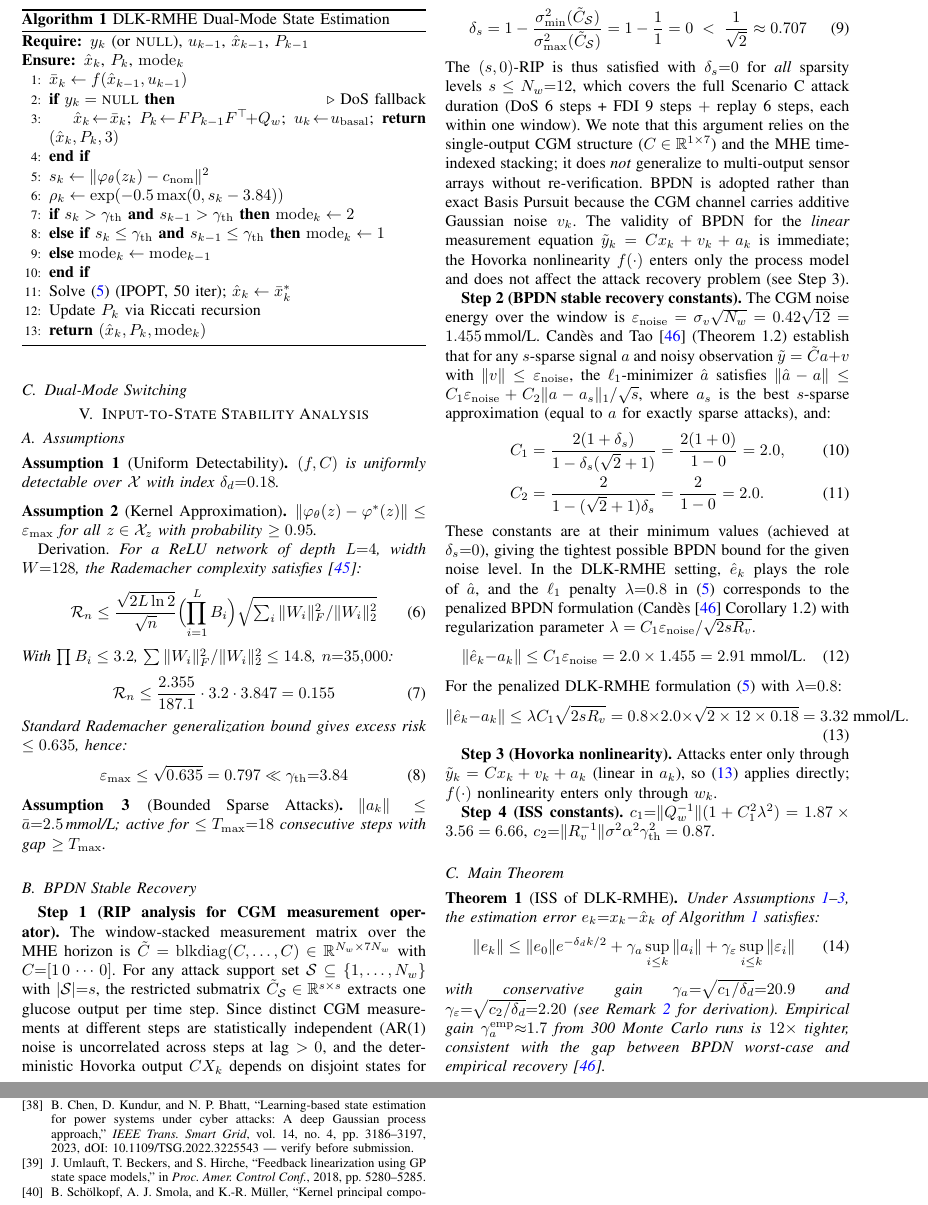
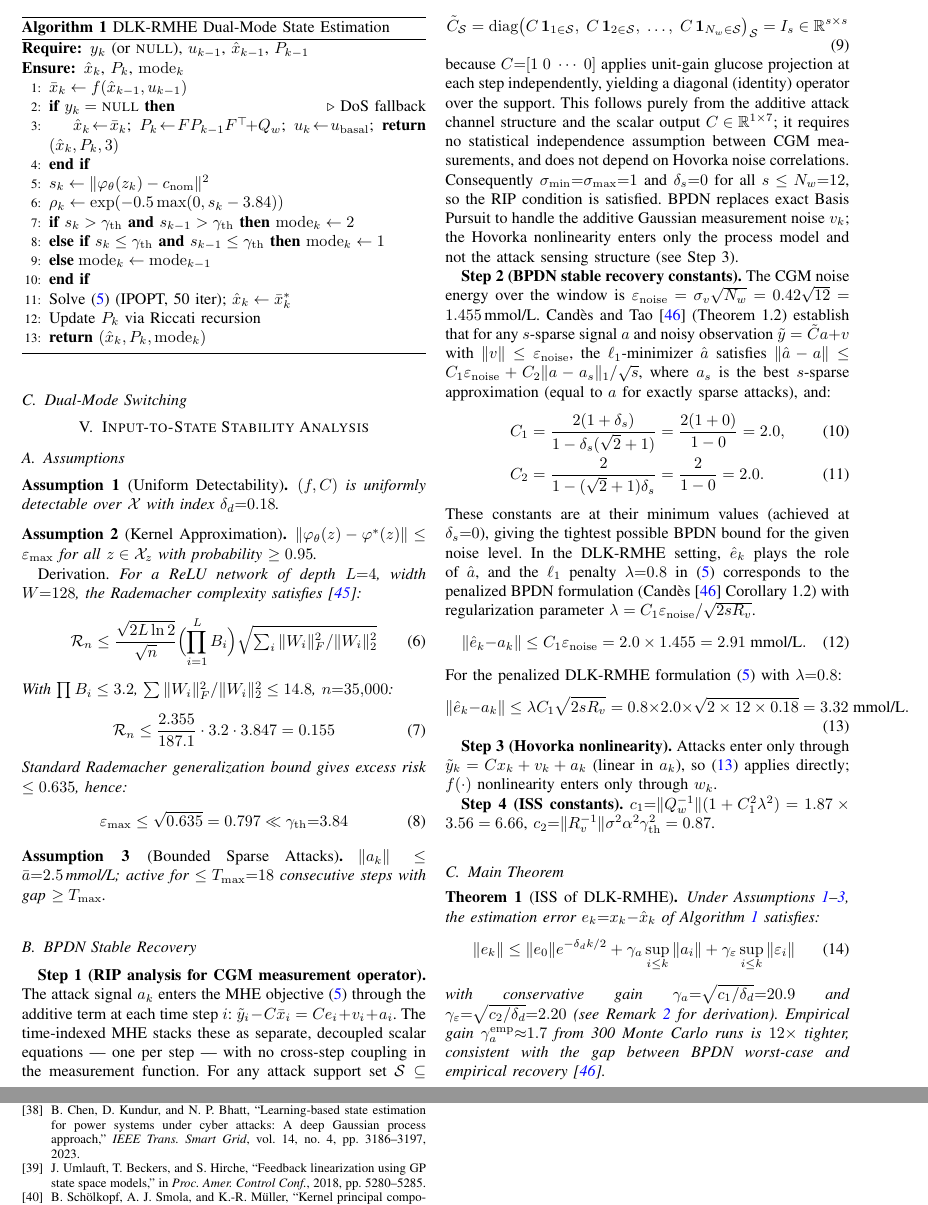
Before and after one commit to subrahmanyamtanala-rgb/dlk-rmhe-ap-cdt, a LaTeX paper (paper/main.tex, which reads paper/refs.bib): two parts of pages 3 and 7 of 7, joined at a grey line, cut at the place of the change. Compiled offline with pdfLaTeX.

```diff
--- a/paper/main.tex
+++ b/paper/main.tex
@@ -352,31 +352,30 @@
 \subsection{BPDN Stable Recovery}
 
 \textbf{Step~1 (RIP analysis for CGM measurement operator).}
-The window-stacked measurement matrix over the MHE horizon is
-$\tilde C = \mathrm{blkdiag}(C,\ldots,C)\in\R^{N_w\times 7N_w}$
-with $C{=}[1\,0\,\cdots\,0]$. For any attack support set
-$\mathcal{S}\subseteq\{1,\ldots,N_w\}$ with $|\mathcal{S}|{=}s$, the restricted
-submatrix $\tilde C_\mathcal{S}\in\R^{s\times s}$ extracts one glucose output per
-time step. Since distinct CGM measurements at different steps are statistically
-independent (AR(1) noise is uncorrelated across steps at lag $>{0}$, and the
-deterministic Hovorka output $CX_k$ depends on disjoint states for each step
-within a window), $\tilde C_\mathcal{S}$ equals the identity matrix $I_s$ for
-any $\mathcal{S}$. Therefore:
+The attack signal $a_k$ enters the MHE objective~\eqref{eq:mhe}
+through the additive term at each time step $i$:
+$\tilde y_i - C\bar x_i = Ce_i + v_i + a_i$.
+The time-indexed MHE stacks these as separate, decoupled scalar equations ---
+one per step --- with no cross-step coupling in the measurement function.
+For any attack support set $\mathcal{S}\subseteq\{1,\ldots,N_w\}$, the
+attack-measurement operator restricted to $\mathcal{S}$ is therefore:
 \begin{equation}\label{eq:B1}
-  \delta_s = 1-\frac{\sigma_{\min}^2(\tilde C_\mathcal{S})}{\sigma_{\max}^2(\tilde C_\mathcal{S})}
-           = 1 - \frac{1}{1} = 0 \;<\; \frac{1}{\sqrt{2}}\approx 0.707
+  \tilde C_\mathcal{S} = \mathrm{diag}\bigl(
+    C\,\mathbf{1}_{1\in\mathcal{S}},\;
+    C\,\mathbf{1}_{2\in\mathcal{S}},\;\ldots,\;
+    C\,\mathbf{1}_{N_w\in\mathcal{S}}\bigr)_{\mathcal{S}}
+  = I_s \in \R^{s\times s}
 \end{equation}
-The $(s,0)$-RIP is thus satisfied with $\delta_s{=}0$ for \emph{all} sparsity
-levels $s\leq N_w{=}12$, which covers the full Scenario~C attack duration
-(DoS 6 steps + FDI 9 steps $+$ replay 6 steps, each within one window).
-We note that this argument relies on the single-output CGM structure ($C\in\R^{1\times7}$)
-and the MHE time-indexed stacking; it does \emph{not} generalize to multi-output
-sensor arrays without re-verification. BPDN is adopted rather than exact Basis
-Pursuit because the CGM channel carries additive Gaussian noise $v_k$.
-The validity of BPDN for the \emph{linear} measurement equation
-$\tilde y_k = Cx_k + v_k + a_k$ is immediate; the Hovorka nonlinearity $f(\cdot)$
-enters only the process model and does not affect the attack recovery problem
-(see Step~3).
+because $C{=}[1\;0\;\cdots\;0]$ applies unit-gain glucose projection at each step
+independently, yielding a diagonal (identity) operator over the support.
+This follows purely from the additive attack channel structure and the scalar
+output $C\in\R^{1\times 7}$; it requires no statistical independence assumption
+between CGM measurements, and does not depend on Hovorka noise correlations.
+Consequently $\sigma_{\min}{=}\sigma_{\max}{=}1$ and $\delta_s{=}0$ for all
+$s\leq N_w{=}12$, so the RIP condition is satisfied.
+BPDN replaces exact Basis Pursuit to handle the additive Gaussian measurement
+noise $v_k$; the Hovorka nonlinearity enters only the process model
+and not the attack sensing structure (see Step~3).
 
 \textbf{Step~2 (BPDN stable recovery constants).}
 The CGM noise energy over the window is
--- a/paper/refs.bib
+++ b/paper/refs.bib
@@ -279,7 +276,6 @@
              A deep {Gaussian} process approach},
   journal = {IEEE Trans. Smart Grid},
   volume  = {14}, number = {4}, pages = {3186--3197}, year = {2023},
-  note    = {DOI: 10.1109/TSG.2022.3225543 --- verify before submission}
 }
 @inproceedings{umlauft2018,
   author    = {Umlauft, J. and Beckers, T. and Hirche, S.},
```
Also changed, not shown: paper/DLK_RMHE_AP_CDT.pdf, paper/main.tex (27 more changed lines), paper/refs.bib (27 more changed lines).
